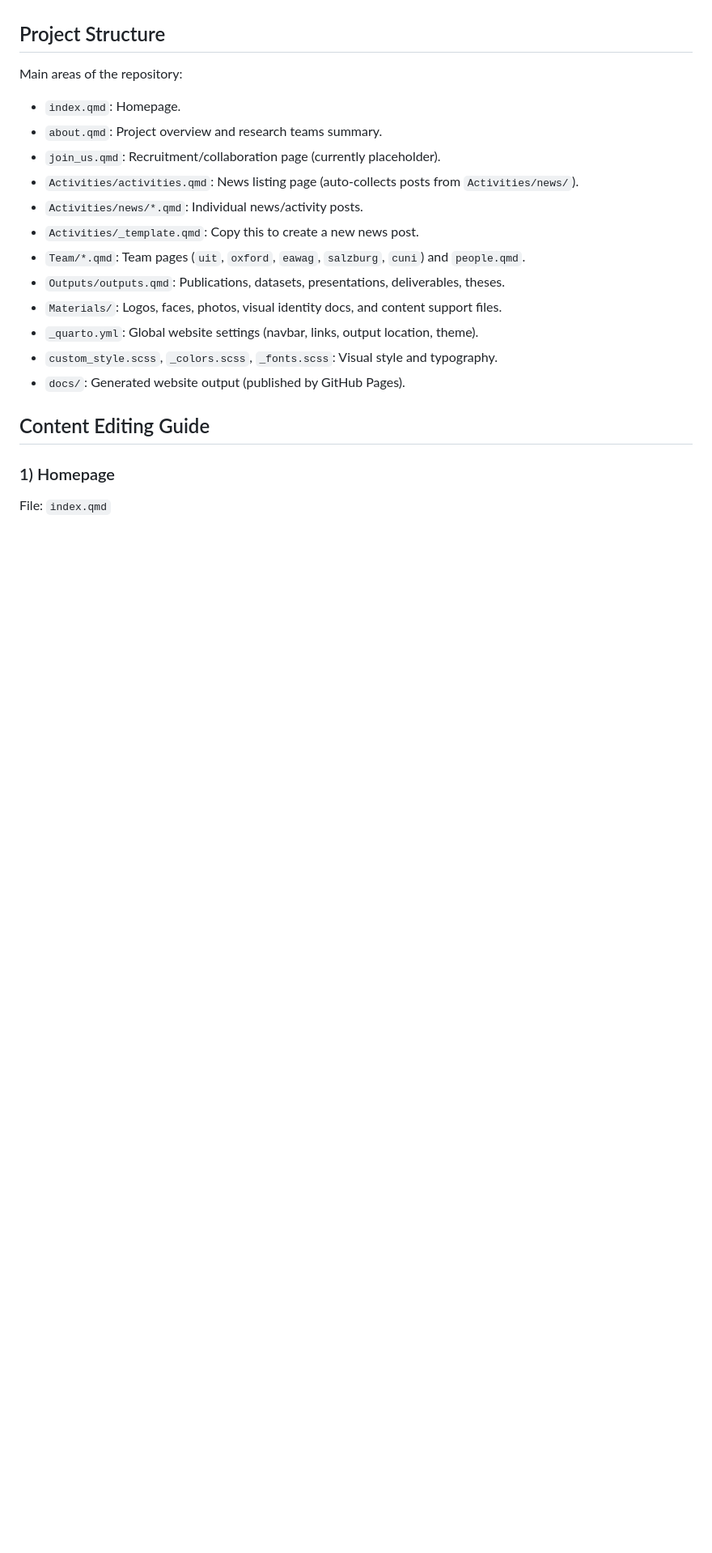
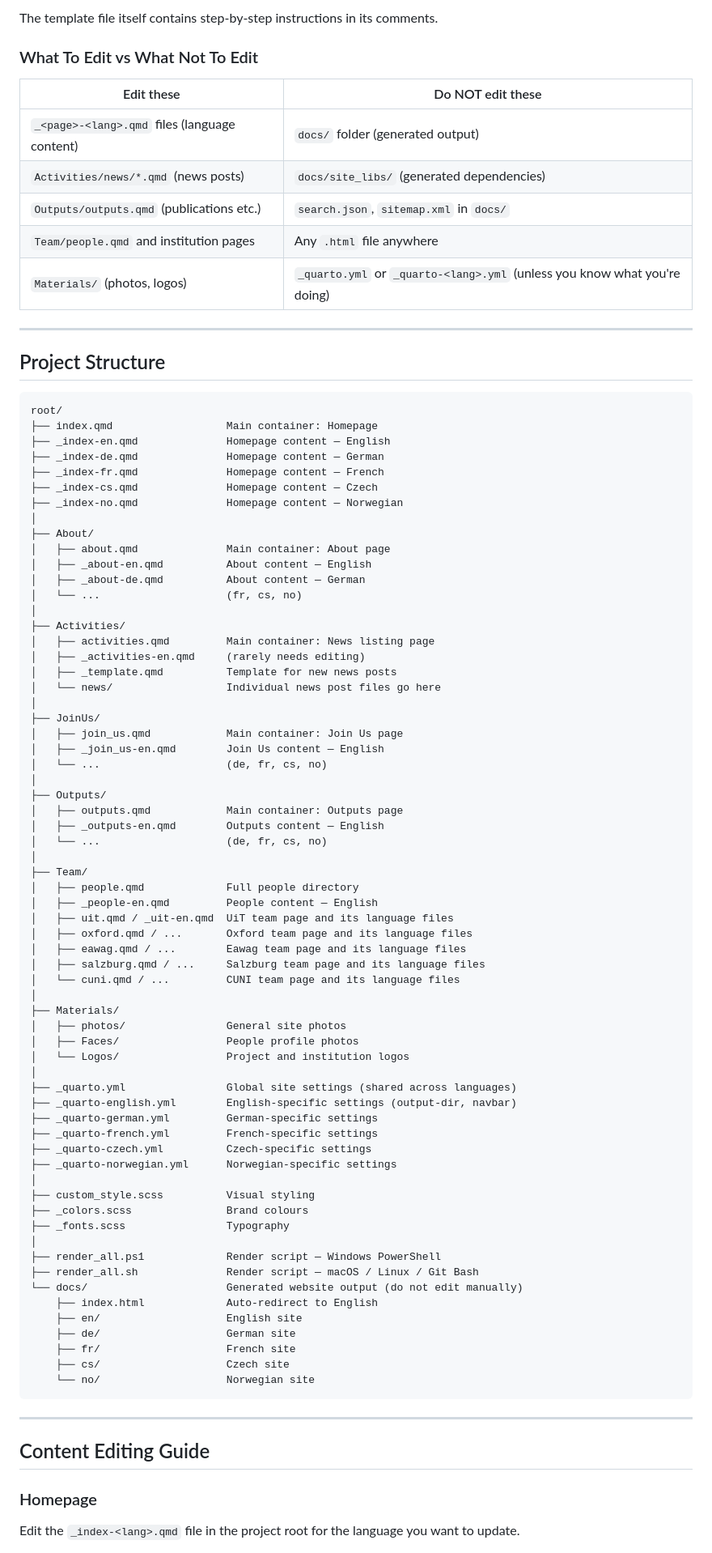
Before and after one commit to MEMELAND-ERC/MEMELAND-ERC.github.io, a Markdown page: README.md, the part around one of its changes. Shown at 81% size. GitHub-like rendering; blank space fills up the shorter version.

Commit message:
README.md: update with multilingual support and editing guidelines

````diff
--- a/README.md
+++ b/README.md
@@ -37,24 +57,91 @@ Do not edit these manually:
+The template file itself contains step-by-step instructions in its comments.
+
+### What To Edit vs What Not To Edit
+
+| Edit these | Do NOT edit these |
+|---|---|
+| `_<page>-<lang>.qmd` files (language content) | `docs/` folder (generated output) |
+| `Activities/news/*.qmd` (news posts) | `docs/site_libs/` (generated dependencies) |
+| `Outputs/outputs.qmd` (publications etc.) | `search.json`, `sitemap.xml` in `docs/` |
+| `Team/people.qmd` and institution pages | Any `.html` file anywhere |
+| `Materials/` (photos, logos) | `_quarto.yml` or `_quarto-<lang>.yml` (unless you know what you're doing) |
+
+---
 
 ## Project Structure
 
-Main areas of the repository:
+```
+root/
+├── index.qmd                  Main container: Homepage
+├── _index-en.qmd              Homepage content — English
+├── _index-de.qmd              Homepage content — German
+├── _index-fr.qmd              Homepage content — French
+├── _index-cs.qmd              Homepage content — Czech
+├── _index-no.qmd              Homepage content — Norwegian
+│
+├── About/
+│   ├── about.qmd              Main container: About page
+│   ├── _about-en.qmd          About content — English
+│   ├── _about-de.qmd          About content — German
+│   └── ...                    (fr, cs, no)
+│
+├── Activities/
+│   ├── activities.qmd         Main container: News listing page
+│   ├── _activities-en.qmd     (rarely needs editing)
+│   ├── _template.qmd          Template for new news posts
+│   └── news/                  Individual news post files go here
+│
+├── JoinUs/
+│   ├── join_us.qmd            Main container: Join Us page
+│   ├── _join_us-en.qmd        Join Us content — English
+│   └── ...                    (de, fr, cs, no)
+│
+├── Outputs/
+│   ├── outputs.qmd            Main container: Outputs page
+│   ├── _outputs-en.qmd        Outputs content — English
+│   └── ...                    (de, fr, cs, no)
+│
+├── Team/
+│   ├── people.qmd             Full people directory
+│   ├── _people-en.qmd         People content — English
+│   ├── uit.qmd / _uit-en.qmd  UiT team page and its language files
+│   ├── oxford.qmd / ...       Oxford team page and its language files
+│   ├── eawag.qmd / ...        Eawag team page and its language files
+│   ├── salzburg.qmd / ...     Salzburg team page and its language files
+│   └── cuni.qmd / ...         CUNI team page and its language files
+│
+├── Materials/
+│   ├── photos/                General site photos
+│   ├── Faces/                 People profile photos
+│   └── Logos/                 Project and institution logos
+│
+├── _quarto.yml                Global site settings (shared across languages)
+├── _quarto-english.yml        English-specific settings (output-dir, navbar)
+├── _quarto-german.yml         German-specific settings
+├── _quarto-french.yml         French-specific settings
+├── _quarto-czech.yml          Czech-specific settings
+├── _quarto-norwegian.yml      Norwegian-specific settings
+│
+├── custom_style.scss          Visual styling
+├── _colors.scss               Brand colours
+├── _fonts.scss                Typography
+│
+├── render_all.ps1             Render script — Windows PowerShell
+├── render_all.sh              Render script — macOS / Linux / Git Bash
+└── docs/                      Generated website output (do not edit manually)
+    ├── index.html             Auto-redirect to English
+    ├── en/                    English site
+    ├── de/                    German site
+    ├── fr/                    French site
+    ├── cs/                    Czech site
+    └── no/                    Norwegian site
+```
 
-- `index.qmd`: Homepage.
-- `about.qmd`: Project overview and research teams summary.
-- `join_us.qmd`: Recruitment/collaboration page (currently placeholder).
-- `Activities/activities.qmd`: News listing page (auto-collects posts from `Activities/news/`).
-- `Activities/news/*.qmd`: Individual news/activity posts.
-- `Activities/_template.qmd`: Copy this to create a new news post.
-- `Team/*.qmd`: Team pages (`uit`, `oxford`, `eawag`, `salzburg`, `cuni`) and `people.qmd`.
-- `Outputs/outputs.qmd`: Publications, datasets, presentations, deliverables, theses.
-- `Materials/`: Logos, faces, photos, visual identity docs, and content support files.
-- `_quarto.yml`: Global website settings (navbar, links, output location, theme).
-- `custom_style.scss`, `_colors.scss`, `_fonts.scss`: Visual style and typography.
-- `docs/`: Generated website output (published by GitHub Pages).
+---
 
 ## Content Editing Guide
 
-### 1) Homepage
+### Homepage
 
-File: `index.qmd`
+Edit the `_index-<lang>.qmd` file in the project root for the language you want to update.
 
````
Also changed, not shown: other parts of README.md (+135 -137 lines).
